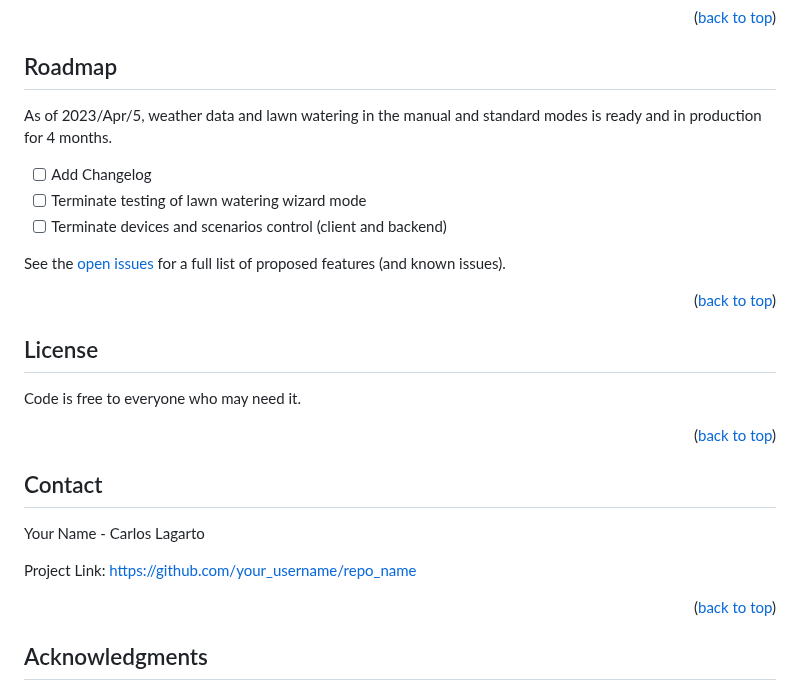
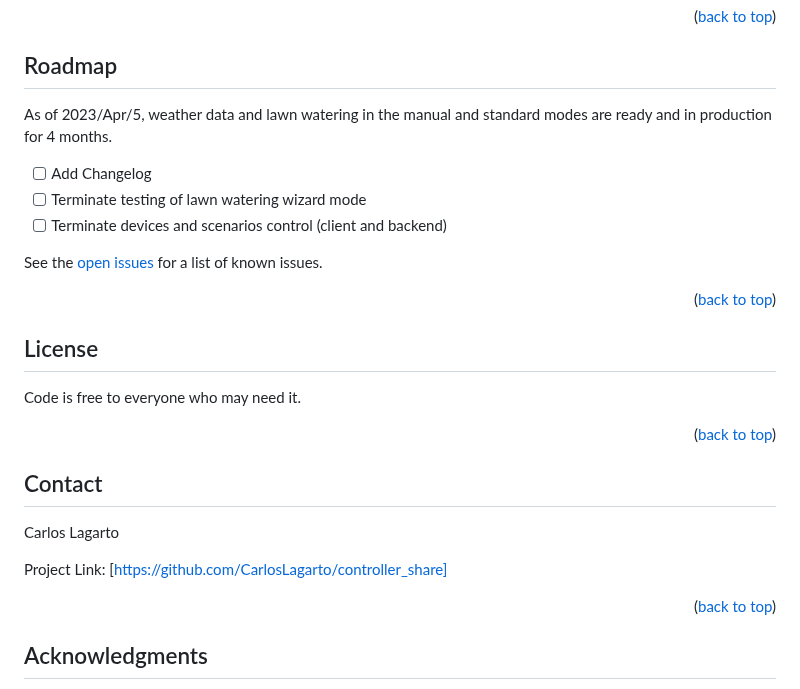
Before and after one commit to CarlosLagarto/controller_share, a Markdown page: README.md, the part around one of its changes. Rendered like a GitHub page.

Commit message:
fix_readme

```diff
--- a/README.md
+++ b/README.md
@@ -104,13 +90,13 @@ Any updates if/when necessary will be done also through SQL commands<br>
 <!-- ROADMAP -->
 ## Roadmap
 
-As of 2023/Apr/5, weather data and lawn watering in the manual and standard modes is ready and in production for 4 months.
+As of 2023/Apr/5, weather data and lawn watering in the manual and standard modes are ready and in production for 4 months.
 
 - [ ] Add Changelog
 - [ ] Terminate testing of lawn watering wizard mode
 - [ ] Terminate devices and scenarios control (client and backend)
 
-See the [open issues](https://github.com/CarlosLagarto/controller_share/issues) for a full list of proposed features (and known issues).
+See the [open issues](https://github.com/CarlosLagarto/controller_share/issues) for a list of known issues.
 
 <p align="right">(<a href="#readme-top">back to top</a>)</p>
 
@@ -127,9 +113,10 @@ Code is free to everyone who may need it.
 <!-- CONTACT -->
 ## Contact
 
-Your Name - Carlos Lagarto
+Carlos Lagarto
 
-Project Link: [https://github.com/your_username/repo_name](https://github.com/your_username/repo_name)
+Project Link: [https://github.com/CarlosLagarto/controller_share]
+<!-- (https://github.com/your_username/repo_name) -->
 
 <p align="right">(<a href="#readme-top">back to top</a>)</p>
 
```
Also changed, not shown: other parts of README.md (+8 -22 lines).
